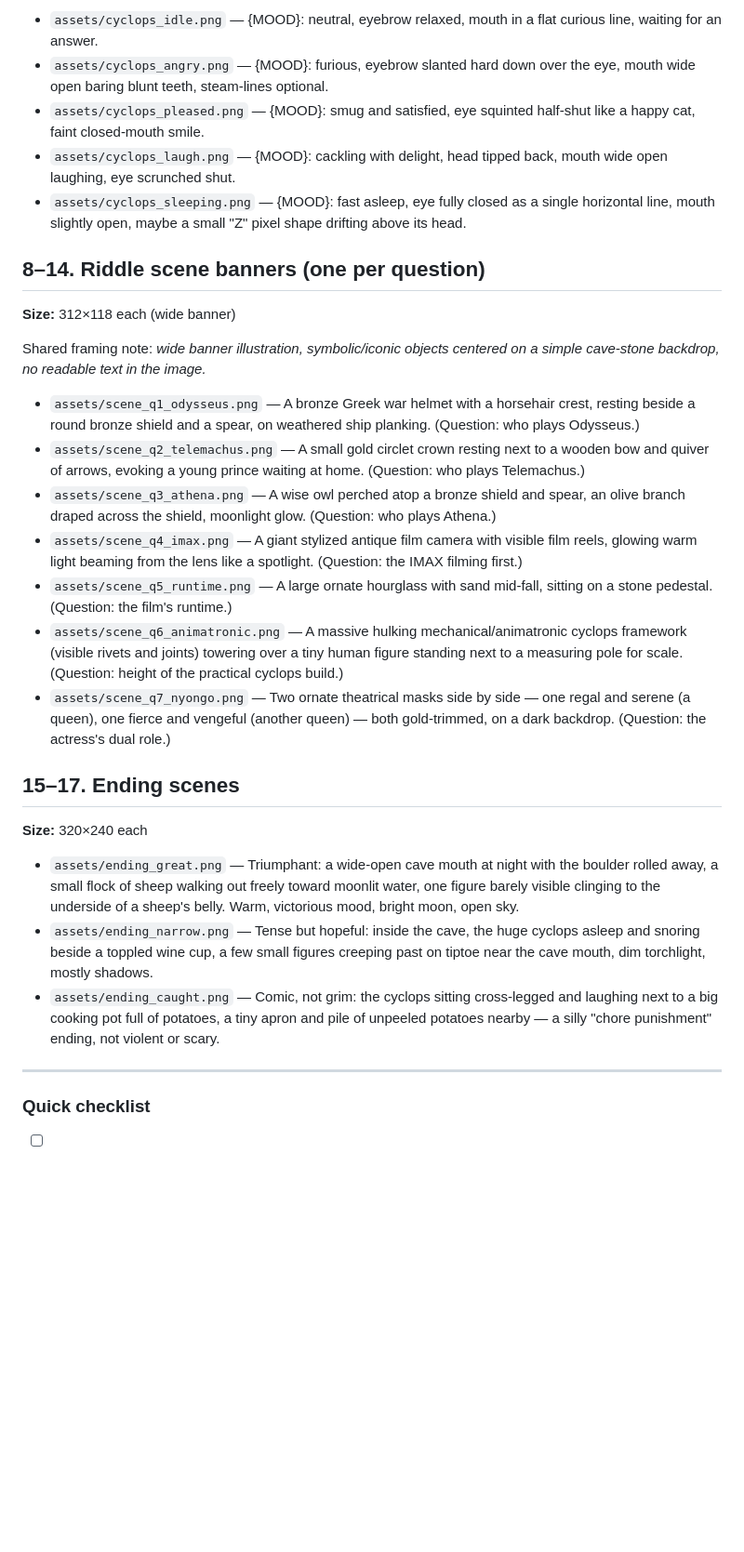
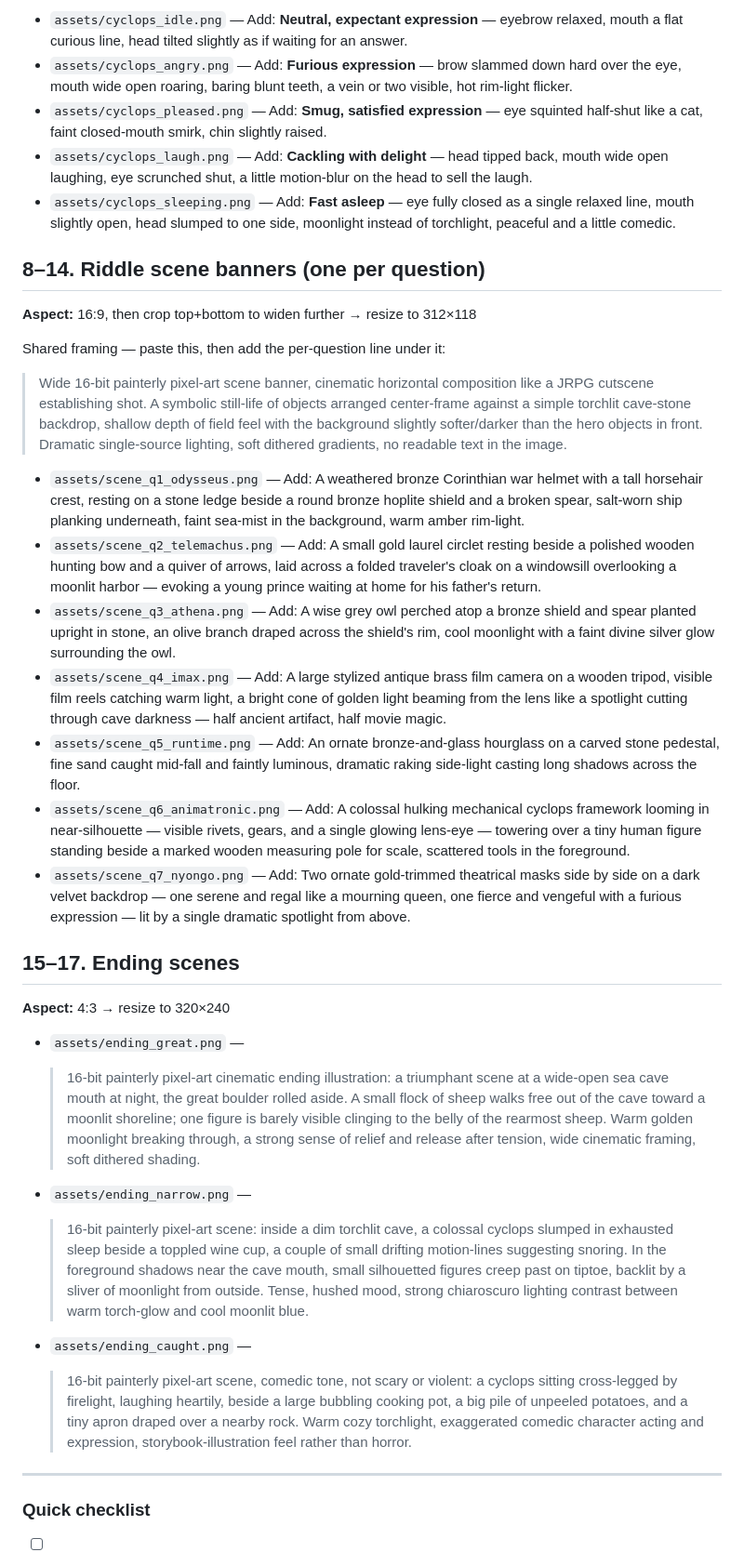
Before and after one commit to 8dcc42tbbx-spec/Storage-Cernunnos, a Markdown page: prompts/gemini-art-prompts.md, the part around one of its changes. Shown at 93% size. GitHub-like rendering; blank space fills up the shorter version.

```diff
--- a/prompts/gemini-art-prompts.md
+++ b/prompts/gemini-art-prompts.md
@@ -72,30 +95,58 @@ Use this shared description, swapping only the `{MOOD}` line:
 
-- `assets/cyclops_idle.png` — {MOOD}: neutral, eyebrow relaxed, mouth in a flat curious line, waiting for an answer.
-- `assets/cyclops_angry.png` — {MOOD}: furious, eyebrow slanted hard down over the eye, mouth wide open baring blunt teeth, steam-lines optional.
-- `assets/cyclops_pleased.png` — {MOOD}: smug and satisfied, eye squinted half-shut like a happy cat, faint closed-mouth smile.
-- `assets/cyclops_laugh.png` — {MOOD}: cackling with delight, head tipped back, mouth wide open laughing, eye scrunched shut.
-- `assets/cyclops_sleeping.png` — {MOOD}: fast asleep, eye fully closed as a single horizontal line, mouth slightly open, maybe a small "Z" pixel shape drifting above its head.
+- `assets/cyclops_idle.png` — Add: **Neutral, expectant expression** — eyebrow relaxed, mouth a flat curious line, head tilted slightly as if waiting for an answer.
+- `assets/cyclops_angry.png` — Add: **Furious expression** — brow slammed down hard over the eye, mouth wide open roaring, baring blunt teeth, a vein or two visible, hot rim-light flicker.
+- `assets/cyclops_pleased.png` — Add: **Smug, satisfied expression** — eye squinted half-shut like a cat, faint closed-mouth smirk, chin slightly raised.
+- `assets/cyclops_laugh.png` — Add: **Cackling with delight** — head tipped back, mouth wide open laughing, eye scrunched shut, a little motion-blur on the head to sell the laugh.
+- `assets/cyclops_sleeping.png` — Add: **Fast asleep** — eye fully closed as a single relaxed line, mouth slightly open, head slumped to one side, moonlight instead of torchlight, peaceful and a little comedic.
 
 ## 8–14. Riddle scene banners (one per question)
-**Size:** 312×118 each (wide banner)
+**Aspect:** 16:9, then crop top+bottom to widen further → resize to 312×118
 
-Shared framing note: *wide banner illustration, symbolic/iconic objects
-centered on a simple cave-stone backdrop, no readable text in the image.*
+Shared framing — paste this, then add the per-question line under it:
 
-- `assets/scene_q1_odysseus.png` — A bronze Greek war helmet with a horsehair crest, resting beside a round bronze shield and a spear, on weathered ship planking. (Question: who plays Odysseus.)
-- `assets/scene_q2_telemachus.png` — A small gold circlet crown resting next to a wooden bow and quiver of arrows, evoking a young prince waiting at home. (Question: who plays Telemachus.)
-- `assets/scene_q3_athena.png` — A wise owl perched atop a bronze shield and spear, an olive branch draped across the shield, moonlight glow. (Question: who plays Athena.)
-- `assets/scene_q4_imax.png` — A giant stylized antique film camera with visible film reels, glowing warm light beaming from the lens like a spotlight. (Question: the IMAX filming first.)
-- `assets/scene_q5_runtime.png` — A large ornate hourglass with sand mid-fall, sitting on a stone pedestal. (Question: the film's runtime.)
-- `assets/scene_q6_animatronic.png` — A massive hulking mechanical/animatronic cyclops framework (visible rivets and joints) towering over a tiny human figure standing next to a measuring pole for scale. (Question: height of the practical cyclops build.)
-- `assets/scene_q7_nyongo.png` — Two ornate theatrical masks side by side — one regal and serene (a queen), one fierce and vengeful (another queen) — both gold-trimmed, on a dark backdrop. (Question: the actress's dual role.)
+> Wide 16-bit painterly pixel-art scene banner, cinematic horizontal
+> composition like a JRPG cutscene establishing shot. A symbolic still-life
+> of objects arranged center-frame against a simple torchlit cave-stone
+> backdrop, shallow depth of field feel with the background slightly
+> softer/darker than the hero objects in front. Dramatic single-source
+> lighting, soft dithered gradients, no readable text in the image.
+
+- `assets/scene_q1_odysseus.png` — Add: A weathered bronze Corinthian war helmet with a tall horsehair crest, resting on a stone ledge beside a round bronze hoplite shield and a broken spear, salt-worn ship planking underneath, faint sea-mist in the background, warm amber rim-light.
+- `assets/scene_q2_telemachus.png` — Add: A small gold laurel circlet resting beside a polished wooden hunting bow and a quiver of arrows, laid across a folded traveler's cloak on a windowsill overlooking a moonlit harbor — evoking a young prince waiting at home for his father's return.
+- `assets/scene_q3_athena.png` — Add: A wise grey owl perched atop a bronze shield and spear planted upright in stone, an olive branch draped across the shield's rim, cool moonlight with a faint divine silver glow surrounding the owl.
+- `assets/scene_q4_imax.png` — Add: A large stylized antique brass film camera on a wooden tripod, visible film reels catching warm light, a bright cone of golden light beaming from the lens like a spotlight cutting through cave darkness — half ancient artifact, half movie magic.
+- `assets/scene_q5_runtime.png` — Add: An ornate bronze-and-glass hourglass on a carved stone pedestal, fine sand caught mid-fall and faintly luminous, dramatic raking side-light casting long shadows across the floor.
+- `assets/scene_q6_animatronic.png` — Add: A colossal hulking mechanical cyclops framework looming in near-silhouette — visible rivets, gears, and a single glowing lens-eye — towering over a tiny human figure standing beside a marked wooden measuring pole for scale, scattered tools in the foreground.
+- `assets/scene_q7_nyongo.png` — Add: Two ornate gold-trimmed theatrical masks side by side on a dark velvet backdrop — one serene and regal like a mourning queen, one fierce and vengeful with a furious expression — lit by a single dramatic spotlight from above.
 
 ## 15–17. Ending scenes
-**Size:** 320×240 each
+**Aspect:** 4:3 → resize to 320×240
 
-- `assets/ending_great.png` — Triumphant: a wide-open cave mouth at night with the boulder rolled away, a small flock of sheep walking out freely toward moonlit water, one figure barely visible clinging to the underside of a sheep's belly. Warm, victorious mood, bright moon, open sky.
-- `assets/ending_narrow.png` — Tense but hopeful: inside the cave, the huge cyclops asleep and snoring beside a toppled wine cup, a few small figures creeping past on tiptoe near the cave mouth, dim torchlight, mostly shadows.
-- `assets/ending_caught.png` — Comic, not grim: the cyclops sitting cross-legged and laughing next to a big cooking pot full of potatoes, a tiny apron and pile of unpeeled potatoes nearby — a silly "chore punishment" ending, not violent or scary.
+- `assets/ending_great.png` —
+  > 16-bit painterly pixel-art cinematic ending illustration: a triumphant
+  > scene at a wide-open sea cave mouth at night, the great boulder rolled
+  > aside. A small flock of sheep walks free out of the cave toward a
+  > moonlit shoreline; one figure is barely visible clinging to the belly
+  > of the rearmost sheep. Warm golden moonlight breaking through, a
+  > strong sense of relief and release after tension, wide cinematic
+  > framing, soft dithered shading.
+
+- `assets/ending_narrow.png` —
+  > 16-bit painterly pixel-art scene: inside a dim torchlit cave, a
+  > colossal cyclops slumped in exhausted sleep beside a toppled wine cup,
+  > a couple of small drifting motion-lines suggesting snoring. In the
+  > foreground shadows near the cave mouth, small silhouetted figures
+  > creep past on tiptoe, backlit by a sliver of moonlight from outside.
+  > Tense, hushed mood, strong chiaroscuro lighting contrast between warm
+  > torch-glow and cool moonlit blue.
+
+- `assets/ending_caught.png` —
+  > 16-bit painterly pixel-art scene, comedic tone, not scary or violent: a
+  > cyclops sitting cross-legged by firelight, laughing heartily, beside a
+  > large bubbling cooking pot, a big pile of unpeeled potatoes, and a tiny
+  > apron draped over a nearby rock. Warm cozy torchlight, exaggerated
+  > comedic character acting and expression, storybook-illustration
+  > feel rather than horror.
 
 ---
 
```
Also changed, not shown: other parts of prompts/gemini-art-prompts.md (+73 -50 lines).
